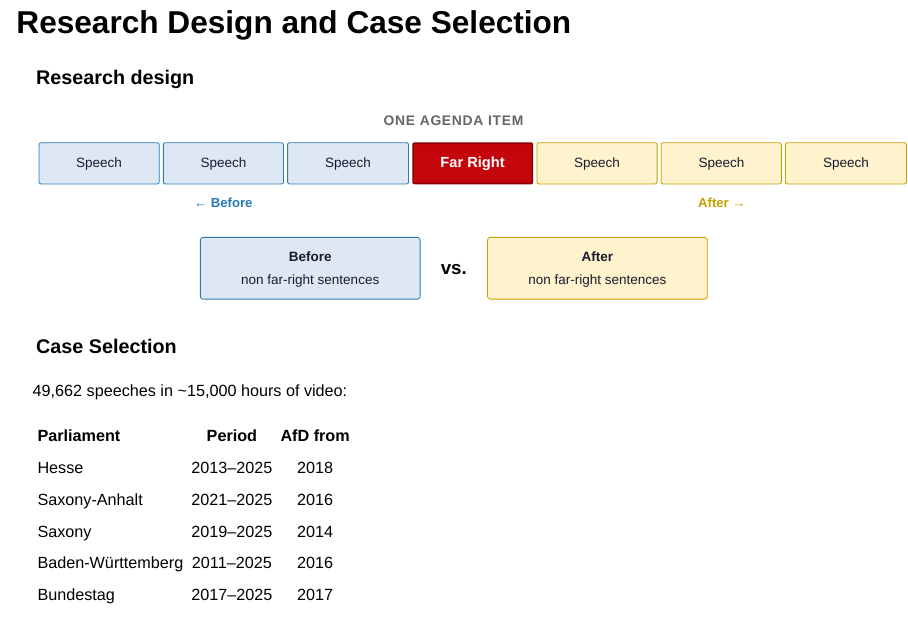
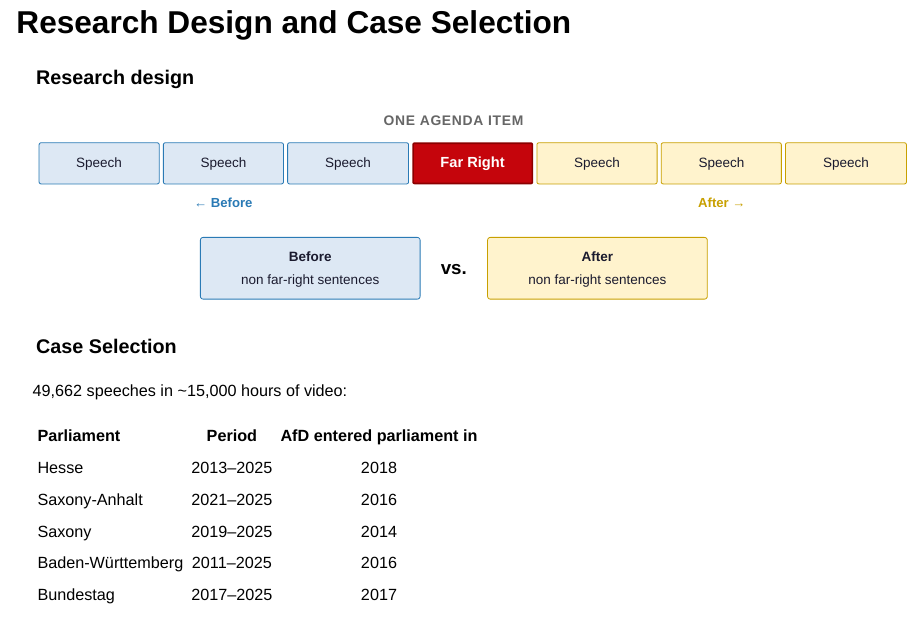
Before and after one commit to andreaskuepfer/andreaskuepfer.github.io, a Quarto document (academia-hugo/andreaskuepfer/static/AKS_EPSS26/slides_epss.qmd): page 4 of 14. Rendered offline with R 4.5, knitr and Pandoc in place of Quarto, with nearby package versions; drawn as Slidy slides in place of the format the file asks for.

Commit message:
AKS_EPSS26: rename table column header

```diff
--- a/academia-hugo/andreaskuepfer/static/AKS_EPSS26/slides_epss.qmd
+++ b/academia-hugo/andreaskuepfer/static/AKS_EPSS26/slides_epss.qmd
@@ -147,7 +147,7 @@ Speech is not only text: legislators communicate through pitch, head movement, a
 ::: {style="font-size:0.82em; margin-top:0.2em; margin-bottom:0.4em;"}
 49,662 speeches in ~15,000 hours of video:
 
-| Parliament | Period | AfD from |
+| Parliament | Period | AfD entered parliament in |
 |:---|:---:|:---:|
 | Hesse | 2013–2025 | 2018 |
 | Saxony-Anhalt | 2021–2025 | 2016 |
```
Also changed, not shown: 2 other files.
